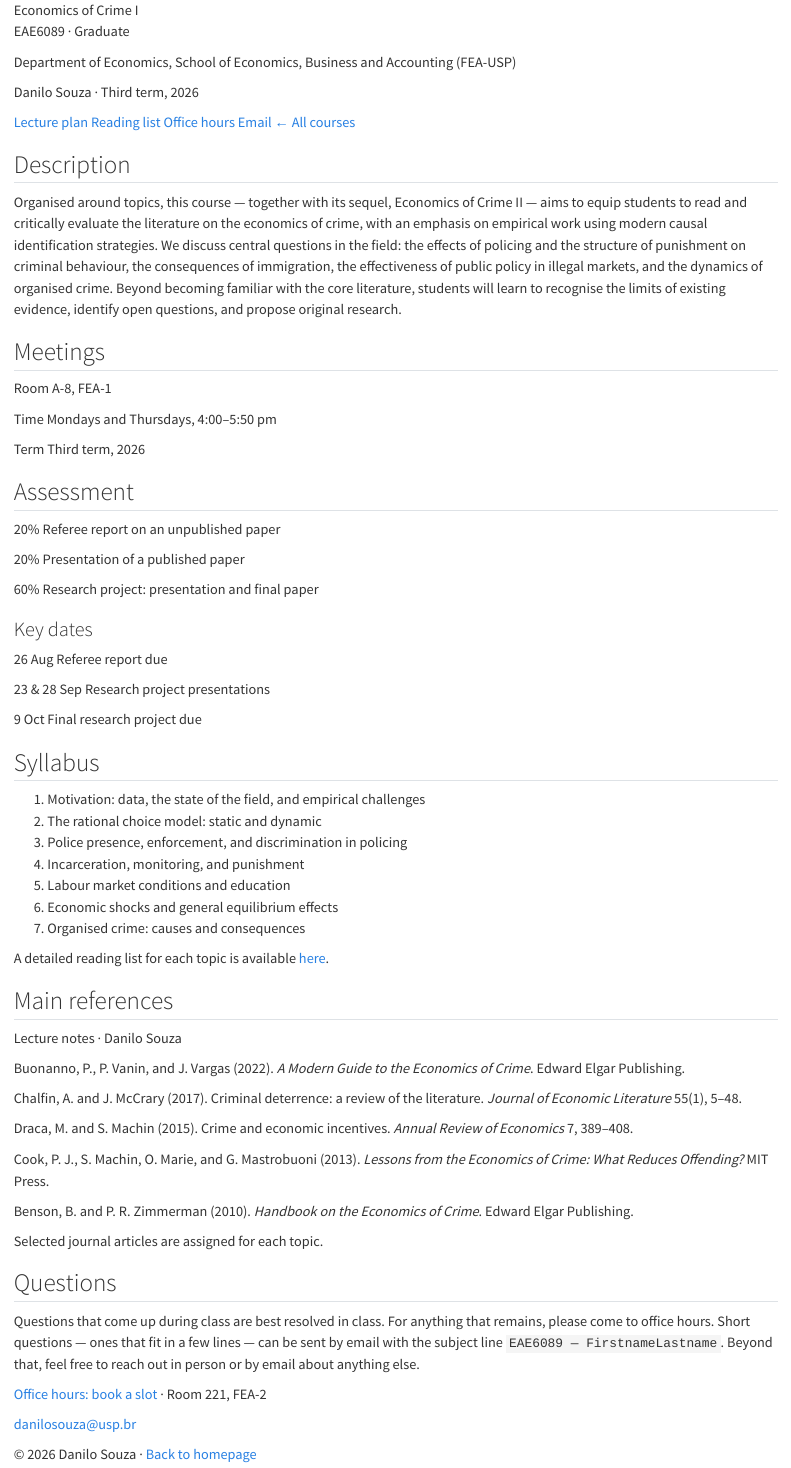
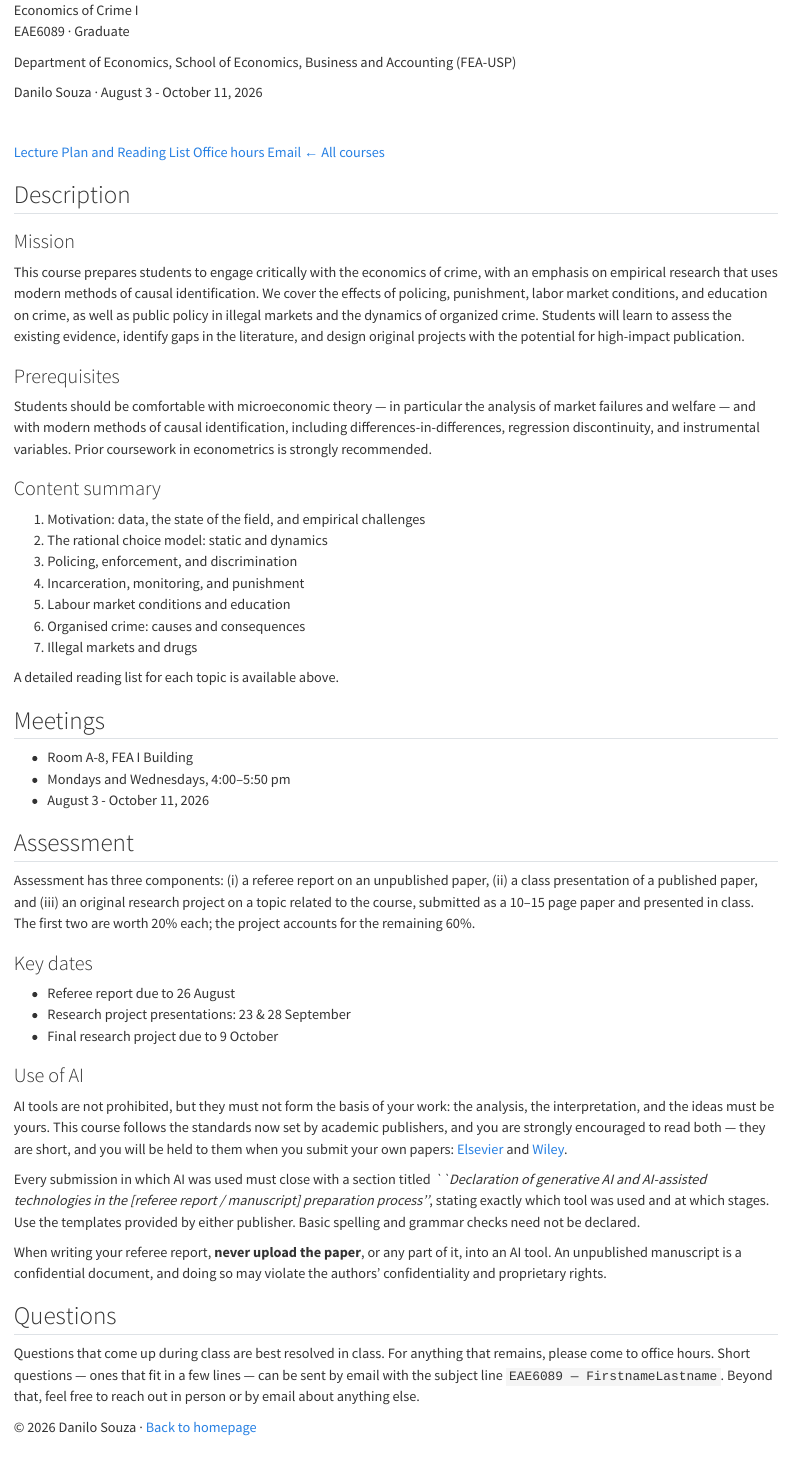
Before and after one commit to danilosouza-usp/personal-website, a Quarto document (teaching/econ-crime-undergrad.qmd): the page in a window 1100 px wide, from its top. Rendered offline with R 4.5, knitr and Pandoc in place of Quarto, with nearby package versions.

Commit message:
EAE6089 update

````diff
--- a/custom.scss
+++ b/custom.scss
@@ -166,6 +166,12 @@
   margin: 2rem 0 1rem;
   text-transform: none;
   letter-spacing: normal;
+}
+
+section.subhead {
+  font-weight: 400;
+  border-bottom: none;
+  padding-bottom: 0;
 }
 
 #research { margin-top: 2.5rem; }
--- a/teaching/econ-crime-undergrad.qmd
+++ b/teaching/econ-crime-undergrad.qmd
@@ -1,5 +1,5 @@
 ---
-pagetitle: "EAE1247 — Economia do Crime"
+pagetitle: "EAE6089 — Economics of Crime I"
 description-meta: "Graduate course on the economics of crime, University of São Paulo (FEA-USP)."
 ---
 
@@ -11,15 +11,15 @@
   <div class="hero-name">Economics of Crime I</div>
   <p class="hero-eyebrow">EAE6089 · Graduate</p>
   <p class="hero-affil">Department of Economics, School of Economics, Business and Accounting (FEA-USP)</p>
-  <p class="hero-sub">Danilo Souza · Third term, 2026</p>
+  <p class="hero-sub">Danilo Souza · August 3 - October 11, 2026</p>
 </div>
 ```
+<br>
 
 ```{=html}
 <div class="hero-links">
-  <a href="https://drive.google.com/">Lecture plan</a>
-  <a href="../files/reading-list.pdf">Reading list</a>
-  <a href="https://calendly.com/">Office hours</a>
+  <a href="https://drive.google.com/file/d/16OmRQsUOTBLQZLEn7lDFmfymWUzxLTIR/view?usp=sharing">Lecture Plan and Reading List</a>
+  <a href="https://calendly.com/danilo_souza/office_hours">Office hours</a>
   <a href="mailto:danilosouza@usp.br">Email</a>
   <a href="../index.html#teaching">← All courses</a>
 </div>
@@ -29,15 +29,27 @@
 ::: {#description .sec}
 ## Description
 
-Organised around topics, this course — together with its sequel, Economics of
-Crime II — aims to equip students to read and critically evaluate the
-literature on the economics of crime, with an emphasis on empirical work using
-modern causal identification strategies. We discuss central questions in the
-field: the effects of policing and the structure of punishment on criminal
-behaviour, the consequences of immigration, the effectiveness of public policy
-in illegal markets, and the dynamics of organised crime. Beyond becoming
-familiar with the core literature, students will learn to recognise the limits
-of existing evidence, identify open questions, and propose original research.
+### Mission {.subhead}
+
+This course prepares students to engage critically with the economics of crime, with an emphasis on empirical research that uses modern methods of causal identification. We cover the effects of policing, punishment, labor market conditions, and education on crime, as well as public policy in illegal markets and the dynamics of organized crime. Students will learn to assess the existing evidence, identify gaps in the literature, and design original projects with the potential for high-impact publication.
+
+### Prerequisites {.subhead}
+
+Students should be comfortable with microeconomic theory — in particular the analysis of market failures and welfare — and with modern methods of causal identification, including differences-in-differences, regression discontinuity, and instrumental variables. Prior coursework in econometrics is strongly recommended.
+
+### Content summary {.subhead}
+
+::: {.topics}
+1. Motivation: data, the state of the field, and empirical challenges
+2. The rational choice model: static and dynamics
+3. Policing, enforcement, and discrimination
+4. Incarceration, monitoring, and punishment
+5. Labour market conditions and education
+6. Organised crime: causes and consequences
+7. Illegal markets and drugs
+:::
+
+A detailed reading list for each topic is available above.
 :::
 
 <!-- ============ MEETINGS ============ -->
@@ -45,11 +57,9 @@
 ## Meetings
 
 ::: {.info-block}
-[Room]{.info-label} [A-8, FEA-1]{.info-value}
-
-[Time]{.info-label} [Mondays and Thursdays, 4:00–5:50 pm]{.info-value}
-
-[Term]{.info-label} [Third term, 2026]{.info-value}
+- [Room A-8, FEA I Building]{.info-value}
+- [Mondays and Wednesdays, 4:00–5:50 pm]{.info-value}
+- [August 3 - October 11, 2026]{.info-value}
 :::
 :::
 
@@ -57,84 +67,29 @@
 ::: {#assessment .sec}
 ## Assessment
 
-::: {.info-block}
-[20%]{.info-label} [Referee report on an unpublished paper]{.info-value}
-
-[20%]{.info-label} [Presentation of a published paper]{.info-value}
-
-[60%]{.info-label} [Research project: presentation and final paper]{.info-value}
-:::
+Assessment has three components: (i) a referee report on an unpublished paper, (ii) a class presentation of a published paper, and (iii) an original research project on a topic related to the course, submitted as a 10–15 page paper and presented in class. The first two are worth 20% each; the project accounts for the remaining 60%.
 
 ### Key dates {.subhead}
 
 ::: {.info-block}
-[26 Aug]{.info-label} [Referee report due]{.info-value}
-
-[23 & 28 Sep]{.info-label} [Research project presentations]{.info-value}
-
-[9 Oct]{.info-label} [Final research project due]{.info-value}
-:::
+- [Referee report due to 26 August]{.info-value}
+- [Research project presentations: 23 & 28 September]{.info-value}
+- [Final research project due to 9 October]{.info-value}
 :::
 
-<!-- ============ SYLLABUS ============ -->
-::: {#syllabus .sec}
-## Syllabus
+### Use of AI {.subhead}
+AI tools are not prohibited, but they must not form the basis of your work: the analysis, the interpretation, and the ideas must be yours. This course follows the standards now set by academic publishers, and you are strongly encouraged to read both — they are short, and you will be held to them when you submit your own papers: [Elsevier](https://www.elsevier.com/about/policies-and-standards/generative-ai-policies-for-journals) and [Wiley](https://www.wiley.com/en-us/publish/article/ai-guidelines/#peerreview).
 
-::: {.topics}
-1. Motivation: data, the state of the field, and empirical challenges
-2. The rational choice model: static and dynamic
-3. Police presence, enforcement, and discrimination in policing
-4. Incarceration, monitoring, and punishment
-5. Labour market conditions and education
-6. Economic shocks and general equilibrium effects
-7. Organised crime: causes and consequences
-:::
+Every submission in which AI was used must close with a section titled *``Declaration of generative AI and AI-assisted technologies in the [referee report / manuscript] preparation process''*, stating exactly which tool was used and at which stages. Use the templates provided by either publisher. Basic spelling and grammar checks need not be declared.
 
-A detailed reading list for each topic is available
-[here](../files/reading-list.pdf){.pub-link}.
-:::
-
-<!-- ============ READINGS ============ -->
-::: {#readings .sec}
-## Main references
-
-::: {.readings}
-Lecture notes · Danilo Souza
-
-Buonanno, P., P. Vanin, and J. Vargas (2022). *A Modern Guide to the Economics
-of Crime*. Edward Elgar Publishing.
-
-Chalfin, A. and J. McCrary (2017). Criminal deterrence: a review of the
-literature. *Journal of Economic Literature* 55(1), 5–48.
-
-Draca, M. and S. Machin (2015). Crime and economic incentives. *Annual Review
-of Economics* 7, 389–408.
-
-Cook, P. J., S. Machin, O. Marie, and G. Mastrobuoni (2013). *Lessons from the
-Economics of Crime: What Reduces Offending?* MIT Press.
-
-Benson, B. and P. R. Zimmerman (2010). *Handbook on the Economics of Crime*.
-Edward Elgar Publishing.
-:::
-
-Selected journal articles are assigned for each topic.
+When writing your referee report, **never upload the paper**, or any part of it, into an AI tool. An unpublished manuscript is a confidential document, and doing so may violate the authors' confidentiality and proprietary rights.
 :::
 
 <!-- ============ CONTACT ============ -->
 ::: {#course-contact .sec}
 ## Questions
 
-Questions that come up during class are best resolved in class. For anything
-that remains, please come to office hours. Short questions — ones that fit in a
-few lines — can be sent by email with the subject line
-`EAE6089 — FirstnameLastname`. Beyond that, feel free to reach out in person or
-by email about anything else.
-
-::: {.contact-info}
-[Office hours: book a slot](https://calendly.com/) · Room 221, FEA-2
-
-[danilosouza@usp.br](mailto:danilosouza@usp.br)
-:::
+Questions that come up during class are best resolved in class. For anything that remains, please come to office hours. Short questions — ones that fit in a few lines — can be sent by email with the subject line `EAE6089 — FirstnameLastname`. Beyond that, feel free to reach out in person or by email about anything else.
 :::
 
 [© 2026 Danilo Souza · [Back to homepage](../index.html)]{.footer-note}
````
Also changed, not shown: docs/search.json, teaching/econ-crime-undergrad.qmd (2 more changed lines), 7 other files.
